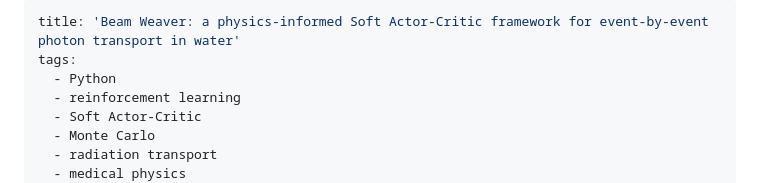
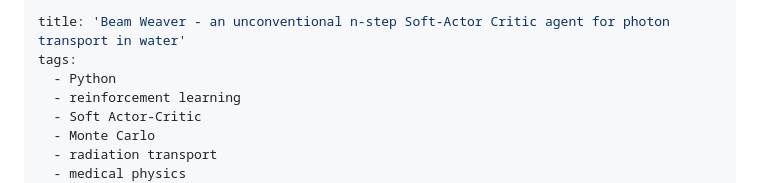
Before and after one commit to PedroTelesFCUP/Beam_weaver, a Markdown page: paper/paper.md, the part around the change. GitHub-like rendering.

```diff
--- a/paper/paper.md
+++ b/paper/paper.md
@@ -1,5 +1,5 @@
 ---
-title: 'Beam Weaver: a physics-informed Soft Actor-Critic framework for event-by-event photon transport in water'
+title: 'Beam Weaver - an unconventional n-step Soft-Actor Critic agent for photon transport in water'
 tags:
   - Python
   - reinforcement learning
```
